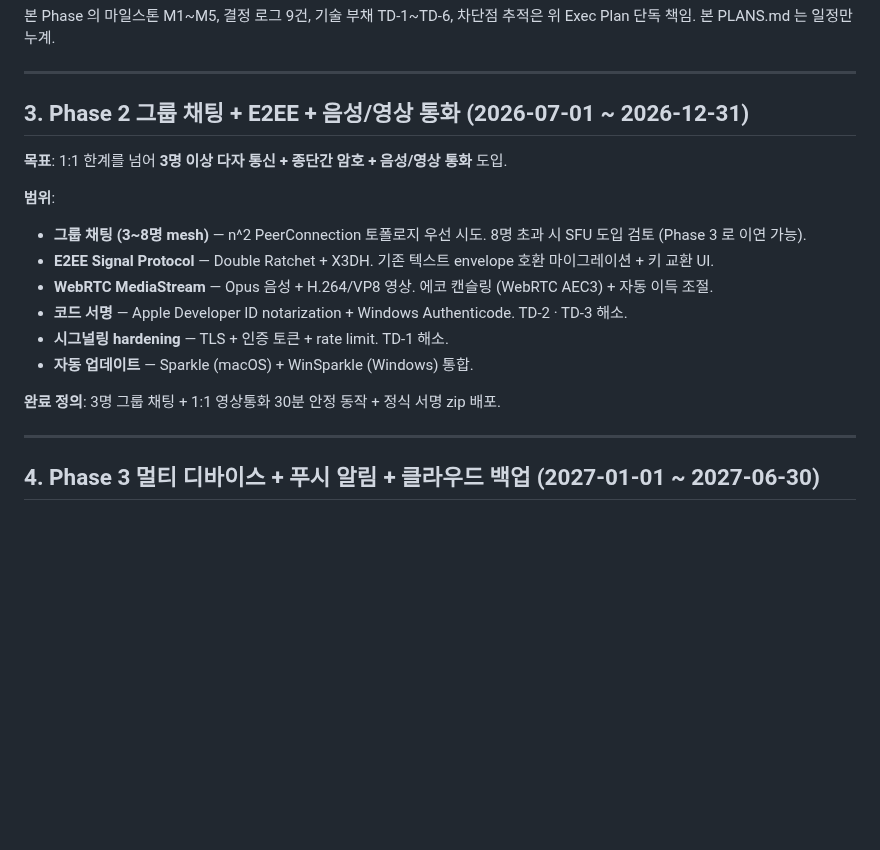
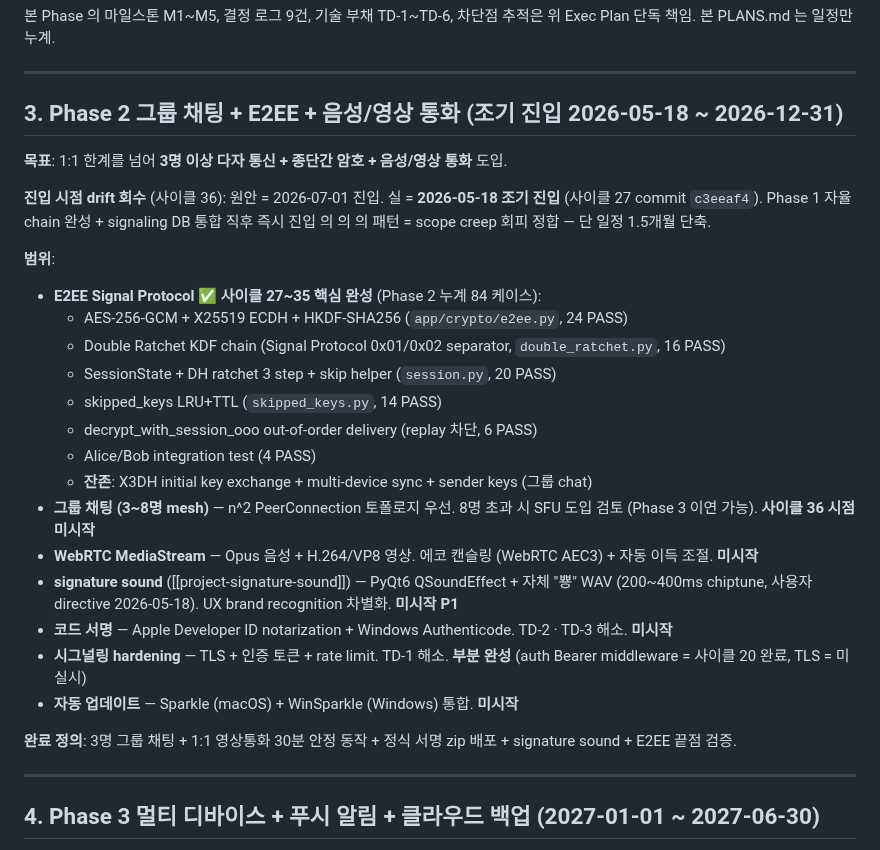
Before and after one commit to oneticket99/p2p_msg, a Markdown page: PLANS.md, the part around the change. GitHub-like rendering; blank space fills up the shorter version.

Commit message:
docs(plans,handoff): Phase 2 일정 조기 진입 회수 + handoff §8.43
PLANS §3 Phase 2 drift detect (사용자 IDE PLANS.md open 신호):
- 원안 = 2026-07-01 ~ 2026-12-31 진입
- 실 = 2026-05-18 조기 진입 (사이클 27 commit c3eeaf4) — 1.5개월 단축
- 회수: 조기 진입 명시 + 각 범위 항목 실 진행 상태 (완성/미시작/부분) 명문
- E2EE Signal Protocol = ✅ 핵심 완성 (사이클 27~35 누계 84 케이스)
- signature sound P1 신규 추가 ([[project-signature-sound]] 사용자 directive 2026-05-18)

handoff §8.43 신규 (사이클 33~36):
- skipped_keys + session helper + decrypt_ooo + 전수조사 drift 6건 회수
- hook_doc_consistency.sh + 영구 메모리 4건 누적
- PLANS + Structure + Specification 정합 회수
- 평가 진동 (productization 8.8 ▲ / vibe-coding 9.55 ▼ 4회차)
- 다음 = X3DH + multi-device + signature sound + reviewer-agent

마지막 갱신 라인 사이클 36 + 가드레일 35.

검증: doc-lint 0 PASS.

Co-Authored-By: Claude Opus 4.7 (1M context) <noreply@anthropic.com>

```diff
--- a/PLANS.md
+++ b/PLANS.md
@@ -44,20 +44,30 @@
 
 ---
 
-## 3. Phase 2 그룹 채팅 + E2EE + 음성/영상 통화 (2026-07-01 ~ 2026-12-31)
+## 3. Phase 2 그룹 채팅 + E2EE + 음성/영상 통화 (조기 진입 2026-05-18 ~ 2026-12-31)
 
 **목표**: 1:1 한계를 넘어 **3명 이상 다자 통신 + 종단간 암호 + 음성/영상 통화** 도입.
 
+**진입 시점 drift 회수** (사이클 36): 원안 = 2026-07-01 진입. 실 = **2026-05-18 조기 진입** (사이클 27 commit `c3eeaf4`). Phase 1 자율 chain 완성 + signaling DB 통합 직후 즉시 진입 의 의 의 패턴 = scope creep 회피 정합 — 단 일정 1.5개월 단축.
+
 **범위**:
 
-- **그룹 채팅 (3~8명 mesh)** — n^2 PeerConnection 토폴로지 우선 시도. 8명 초과 시 SFU 도입 검토 (Phase 3 로 이연 가능).
-- **E2EE Signal Protocol** — Double Ratchet + X3DH. 기존 텍스트 envelope 호환 마이그레이션 + 키 교환 UI.
-- **WebRTC MediaStream** — Opus 음성 + H.264/VP8 영상. 에코 캔슬링 (WebRTC AEC3) + 자동 이득 조절.
-- **코드 서명** — Apple Developer ID notarization + Windows Authenticode. TD-2 · TD-3 해소.
-- **시그널링 hardening** — TLS + 인증 토큰 + rate limit. TD-1 해소.
-- **자동 업데이트** — Sparkle (macOS) + WinSparkle (Windows) 통합.
+- **E2EE Signal Protocol** ✅ **사이클 27~35 핵심 완성** (Phase 2 누계 84 케이스):
+  - AES-256-GCM + X25519 ECDH + HKDF-SHA256 (`app/crypto/e2ee.py`, 24 PASS)
+  - Double Ratchet KDF chain (Signal Protocol 0x01/0x02 separator, `double_ratchet.py`, 16 PASS)
+  - SessionState + DH ratchet 3 step + skip helper (`session.py`, 20 PASS)
+  - skipped_keys LRU+TTL (`skipped_keys.py`, 14 PASS)
+  - decrypt_with_session_ooo out-of-order delivery (replay 차단, 6 PASS)
+  - Alice/Bob integration test (4 PASS)
+  - **잔존**: X3DH initial key exchange + multi-device sync + sender keys (그룹 chat)
+- **그룹 채팅 (3~8명 mesh)** — n^2 PeerConnection 토폴로지 우선. 8명 초과 시 SFU 도입 검토 (Phase 3 이연 가능). **사이클 36 시점 미시작**
+- **WebRTC MediaStream** — Opus 음성 + H.264/VP8 영상. 에코 캔슬링 (WebRTC AEC3) + 자동 이득 조절. **미시작**
+- **signature sound** ([[project-signature-sound]]) — PyQt6 QSoundEffect + 자체 "뿅" WAV (200~400ms chiptune, 사용자 directive 2026-05-18). UX brand recognition 차별화. **미시작 P1**
+- **코드 서명** — Apple Developer ID notarization + Windows Authenticode. TD-2 · TD-3 해소. **미시작**
+- **시그널링 hardening** — TLS + 인증 토큰 + rate limit. TD-1 해소. **부분 완성** (auth Bearer middleware = 사이클 20 완료, TLS = 미실시)
+- **자동 업데이트** — Sparkle (macOS) + WinSparkle (Windows) 통합. **미시작**
 
-**완료 정의**: 3명 그룹 채팅 + 1:1 영상통화 30분 안정 동작 + 정식 서명 zip 배포.
+**완료 정의**: 3명 그룹 채팅 + 1:1 영상통화 30분 안정 동작 + 정식 서명 zip 배포 + signature sound + E2EE 끝점 검증.
 
 ---
 
```
Also changed, not shown: 1 other file.
